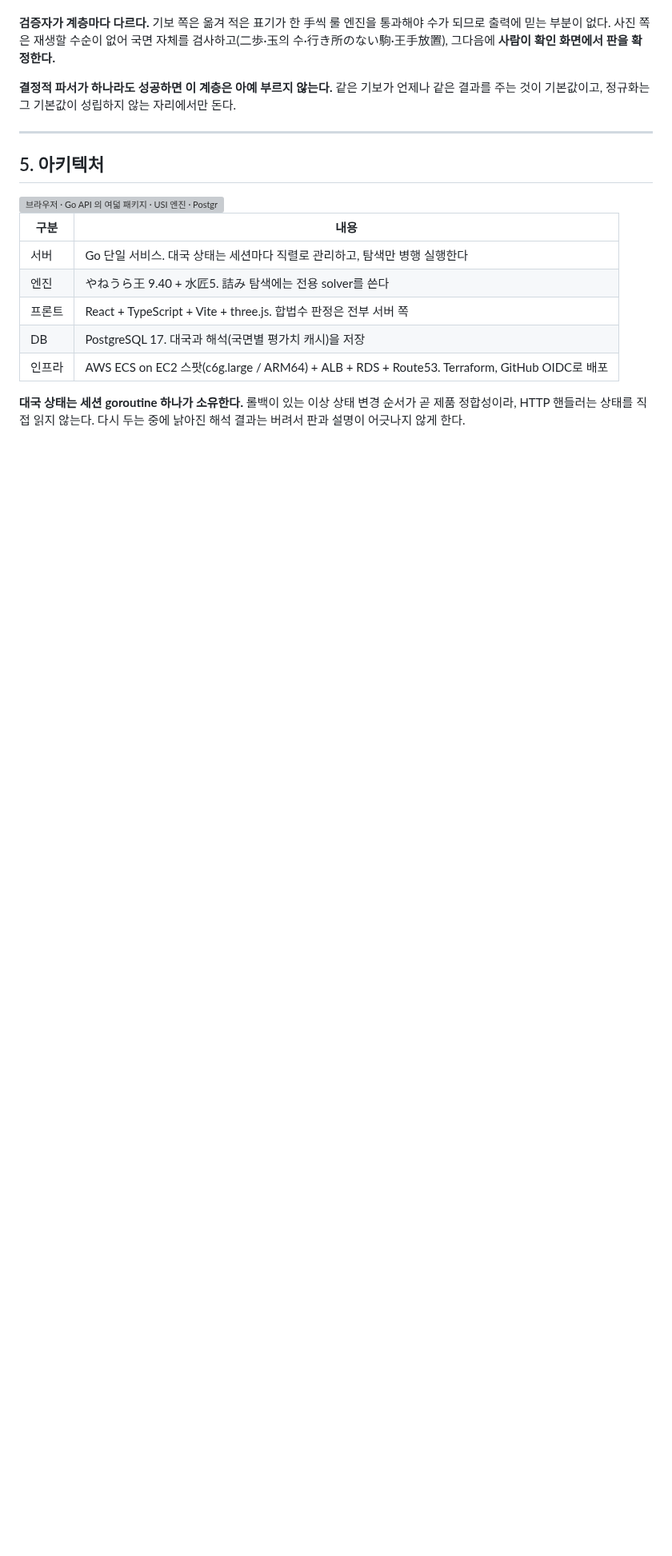
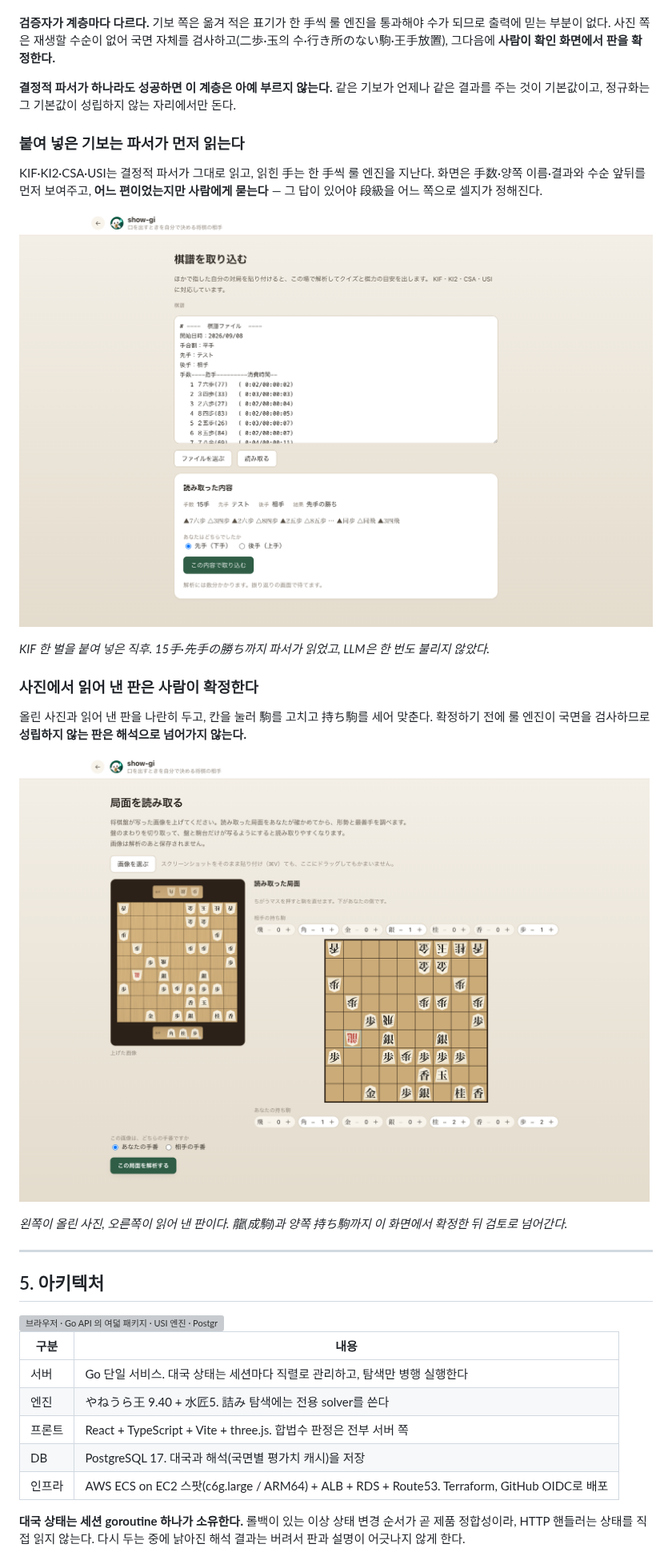
Before and after one commit to jovid18/show-gi, a Markdown page: README.md, the part around the change. Shown at 80% size. Drawn GitHub-style; pictures changed too: docs/images/show-gi-import.png (added), docs/images/show-gi-position.png (added); blank space fills up the shorter version; grey boxes are pictures that could not be loaded.

Commit message:
docs: show both LLM surfaces with real screens
- capture the kifu import screen after the deterministic parser reads a KIF
- capture the photo confirm screen where the read position is settled by hand
- add two subsections to the LLM chapter so each surface has a screen, not just prose

Co-Authored-By: Claude Opus 5 (1M context) <noreply@anthropic.com>

```diff
--- a/README.md
+++ b/README.md
@@ -126,6 +126,22 @@ $$WR(cp) = \frac{1}{1 + e^{-cp/K}}, \qquad \Delta = WR(\text{최선수 뒤}) - W
 
 **결정적 파서가 하나라도 성공하면 이 계층은 아예 부르지 않는다.** 같은 기보가 언제나 같은 결과를 주는 것이 기본값이고, 정규화는 그 기본값이 성립하지 않는 자리에서만 돈다.
 
+### 붙여 넣은 기보는 파서가 먼저 읽는다
+
+KIF·KI2·CSA·USI는 결정적 파서가 그대로 읽고, 읽힌 手는 한 手씩 룰 엔진을 지난다. 화면은 手数·양쪽 이름·결과와 수순 앞뒤를 먼저 보여주고, **어느 편이었는지만 사람에게 묻는다** — 그 답이 있어야 段級을 어느 쪽으로 셀지가 정해진다.
+
+[![붙여 넣은 KIF를 읽어 手数와 결과를 보여주는 기보 가져오기 화면](docs/images/show-gi-import.png)](https://show-gi.com)
+
+_KIF 한 벌을 붙여 넣은 직후. 15手·先手の勝ち까지 파서가 읽었고, LLM은 한 번도 불리지 않았다._
+
+### 사진에서 읽어 낸 판은 사람이 확정한다
+
+올린 사진과 읽어 낸 판을 나란히 두고, 칸을 눌러 駒를 고치고 持ち駒를 세어 맞춘다. 확정하기 전에 룰 엔진이 국면을 검사하므로 **성립하지 않는 판은 해석으로 넘어가지 않는다.**
+
+[![올린 사진과 읽어 낸 판을 나란히 두고 사람이 확정하는 확인 화면](docs/images/show-gi-position.png)](https://show-gi.com)
+
+_왼쪽이 올린 사진, 오른쪽이 읽어 낸 판이다. 龍(成駒)과 양쪽 持ち駒까지 이 화면에서 확정한 뒤 검토로 넘어간다._
+
 ---
 
 ## 5. 아키텍처
```
